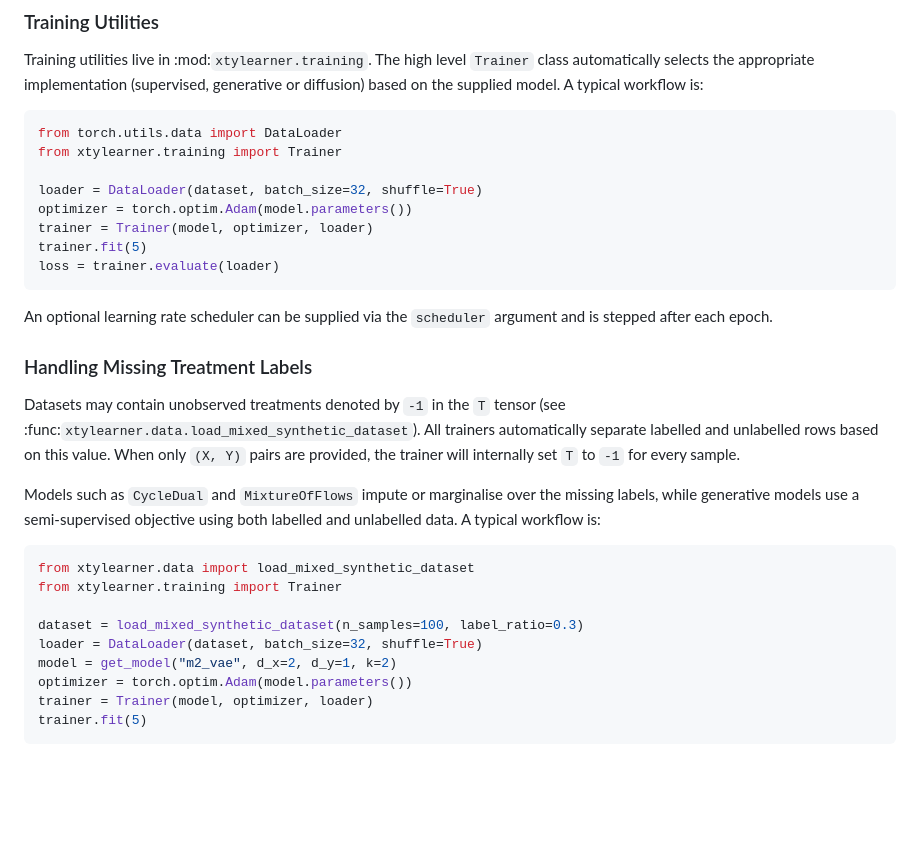
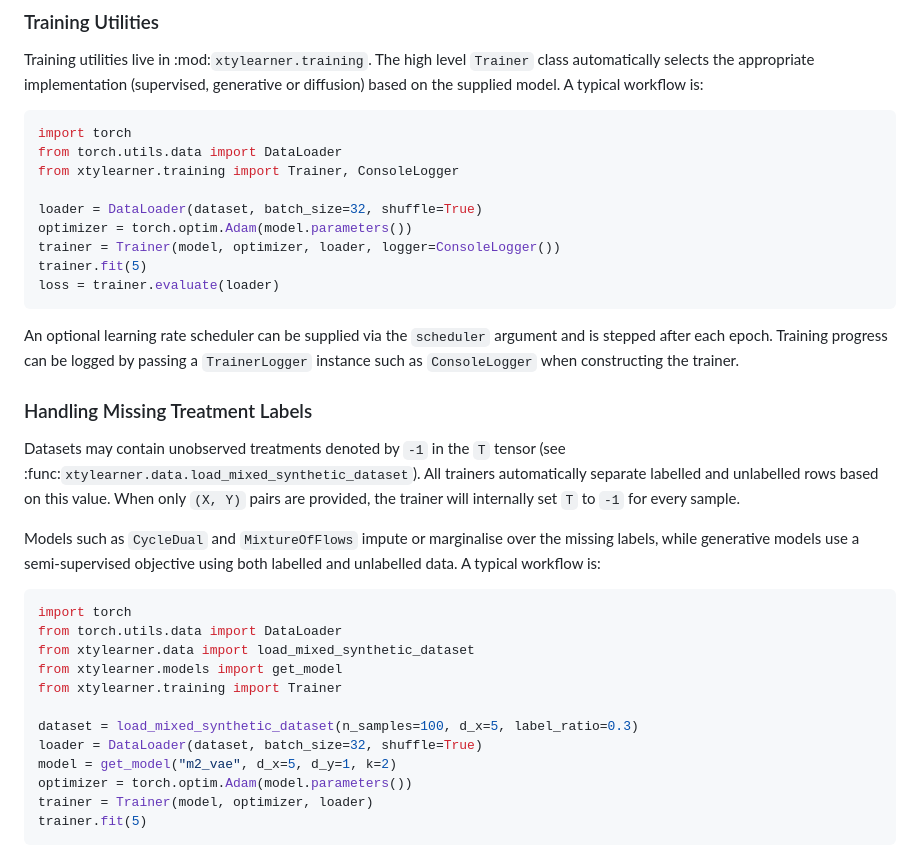
Before and after one commit to mattsq/XTYLearner, a Markdown page: README.md, the part around the change. GitHub-like rendering; blank space fills up the shorter version.

Commit message:
Fix README examples and document logging

````diff
--- a/README.md
+++ b/README.md
@@ -86,17 +86,20 @@ described below.
 Training utilities live in :mod:`xtylearner.training`.  The high level `Trainer` class automatically selects the appropriate implementation (supervised, generative or diffusion) based on the supplied model.  A typical workflow is:
 
 ```python
+import torch
 from torch.utils.data import DataLoader
-from xtylearner.training import Trainer
+from xtylearner.training import Trainer, ConsoleLogger
 
 loader = DataLoader(dataset, batch_size=32, shuffle=True)
 optimizer = torch.optim.Adam(model.parameters())
-trainer = Trainer(model, optimizer, loader)
+trainer = Trainer(model, optimizer, loader, logger=ConsoleLogger())
 trainer.fit(5)
 loss = trainer.evaluate(loader)
 ```
 An optional learning rate scheduler can be supplied via the ``scheduler``
 argument and is stepped after each epoch.
+Training progress can be logged by passing a ``TrainerLogger`` instance such as
+``ConsoleLogger`` when constructing the trainer.
 
 ### Handling Missing Treatment Labels
 
@@ -112,12 +115,15 @@ semi-supervised objective using both labelled and unlabelled data.  A typical
 workflow is:
 
 ```python
+import torch
+from torch.utils.data import DataLoader
 from xtylearner.data import load_mixed_synthetic_dataset
+from xtylearner.models import get_model
 from xtylearner.training import Trainer
 
-dataset = load_mixed_synthetic_dataset(n_samples=100, label_ratio=0.3)
+dataset = load_mixed_synthetic_dataset(n_samples=100, d_x=5, label_ratio=0.3)
 loader = DataLoader(dataset, batch_size=32, shuffle=True)
-model = get_model("m2_vae", d_x=2, d_y=1, k=2)
+model = get_model("m2_vae", d_x=5, d_y=1, k=2)
 optimizer = torch.optim.Adam(model.parameters())
 trainer = Trainer(model, optimizer, loader)
 trainer.fit(5)
````
